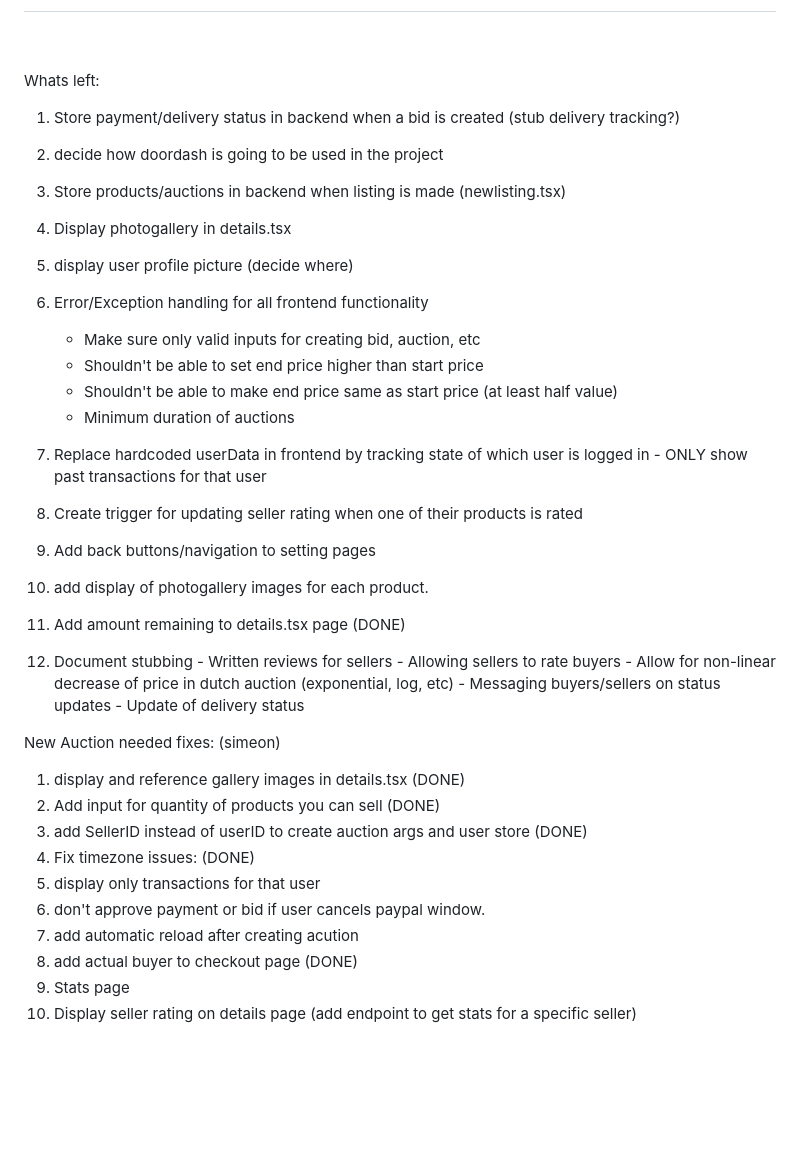
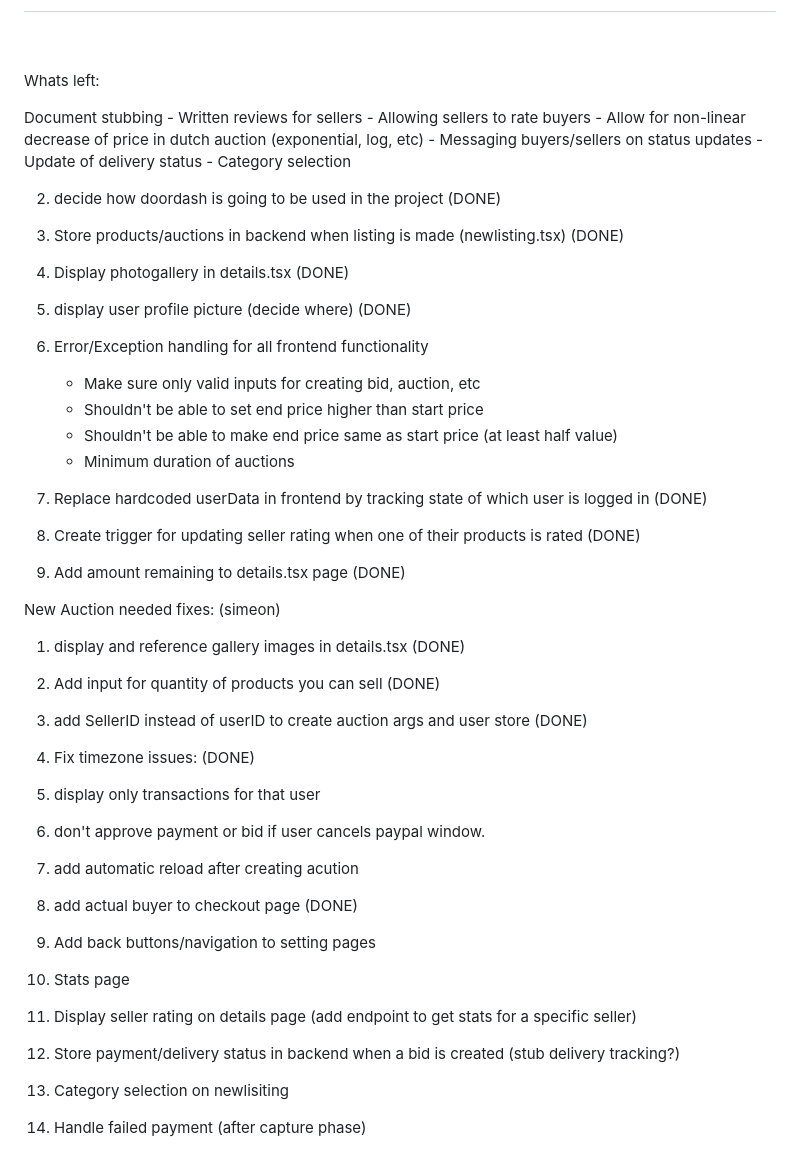
Before and after one commit to AdiBhan/Farmify, a Markdown page: Readme.MD, the part around the change. GitHub-like rendering; blank space fills up the shorter version.

```diff
--- a/Readme.MD
+++ b/Readme.MD
@@ -372,16 +372,23 @@ Plan this week:
  <br><br>
   Whats left:
 
+  Document stubbing
+    - Written reviews for sellers
+    - Allowing sellers to rate buyers
+    - Allow for non-linear decrease of price in dutch auction (exponential, log, etc)
+    - Messaging buyers/sellers on status updates
+    - Update of delivery status
+    - Category selection
 
-  1. Store payment/delivery status in backend when a bid is created (stub delivery tracking?)
 
-  2. decide how doordash is going to be used in the project
 
-  3. Store products/auctions in backend when listing is made (newlisting.tsx)
+  2. decide how doordash is going to be used in the project (DONE)
 
-  4. Display photogallery in details.tsx
+  3. Store products/auctions in backend when listing is made (newlisting.tsx) (DONE)
 
-  5. display user profile picture (decide where)
+  4. Display photogallery in details.tsx (DONE)
+
+  5. display user profile picture (decide where) (DONE)
 
   4. Error/Exception handling for all frontend functionality
       - Make sure only valid inputs for creating bid, auction, etc
@@ -389,27 +396,16 @@ Plan this week:
       - Shouldn't be able to make end price same as start price (at least half value)
       - Minimum duration of auctions
 
-  6. Replace hardcoded userData in frontend by tracking state of which user is logged in
-    - ONLY show past transactions for that user
+  6. Replace hardcoded userData in frontend by tracking state of which user is logged in (DONE)
 
 
-  7. Create trigger for updating seller rating when one of their products is rated
-
-  8. Add back buttons/navigation to setting pages
-
-  8. add display of photogallery images for each product.
-
-  9. Add amount remaining to details.tsx page (DONE)
-
-  10. Document stubbing
-    - Written reviews for sellers
-    - Allowing sellers to rate buyers
-    - Allow for non-linear decrease of price in dutch auction (exponential, log, etc)
-    - Messaging buyers/sellers on status updates
-    - Update of delivery status
+  7. Create trigger for updating seller rating when one of their products is rated (DONE)
 
 
 
+
+
+  9. Add amount remaining to details.tsx page (DONE)
 
 
 New Auction needed fixes: (simeon)
@@ -421,5 +417,12 @@ New Auction needed fixes: (simeon)
 6. don't approve payment or bid if user cancels paypal window.
 7. add automatic reload after creating acution
 8. add actual buyer to checkout page (DONE)
+
+
+
+8. Add back buttons/navigation to setting pages
 9. Stats page
 10. Display seller rating on details page (add endpoint to get stats for a specific seller)
+11. Store payment/delivery status in backend when a bid is created (stub delivery tracking?)
+12. Category selection on newlisiting
+13. Handle failed payment (after capture phase)
```
